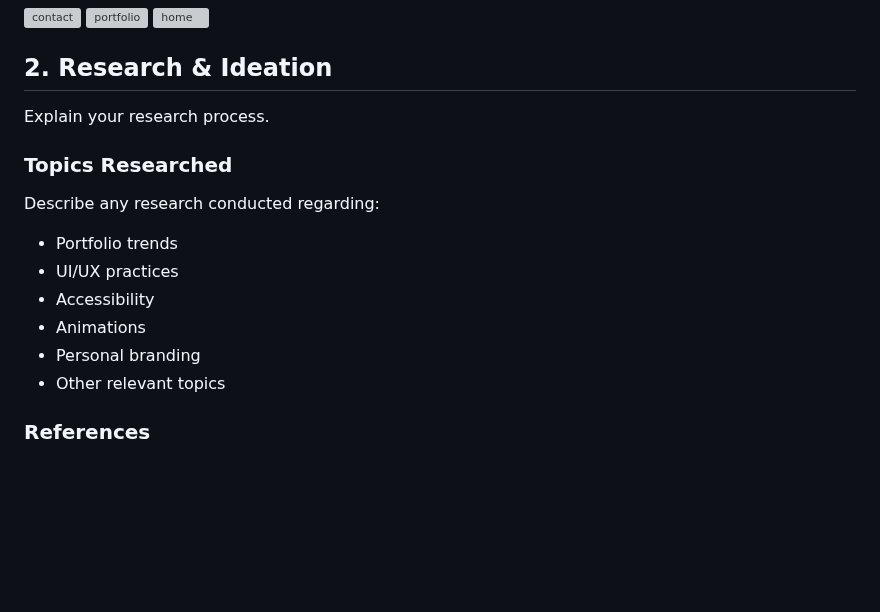
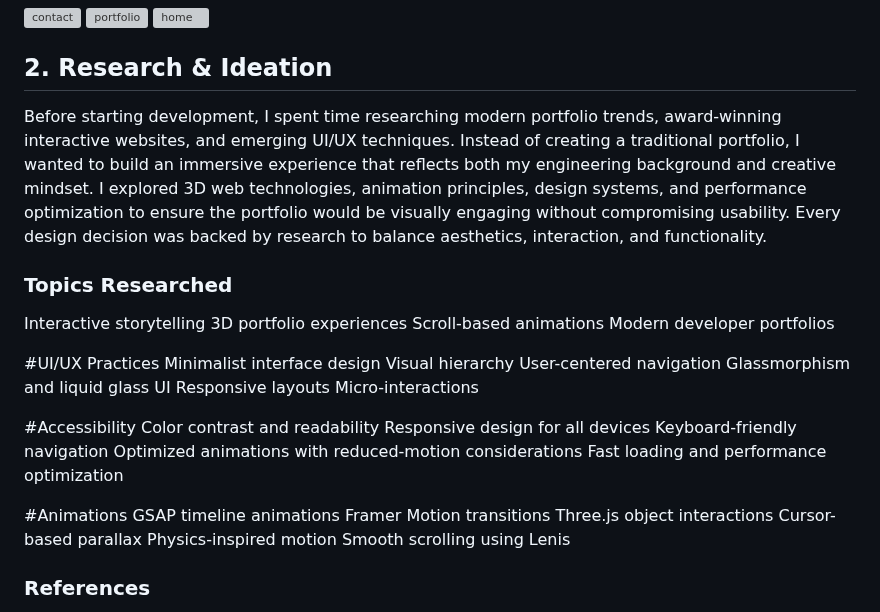
Before and after one commit to kalyanir2807-blip/KR-PORTFOLIO, a Markdown page: README.md, the part around the change. Rendered like a GitHub page; blank space fills up the shorter version; grey boxes are pictures that could not be loaded.

```diff
--- a/README.md
+++ b/README.md
@@ -60,18 +60,37 @@ The early planning phase focused on designing a futuristic workspace that acts a
 
 ## 2. Research & Ideation
 
-Explain your research process.
+Before starting development, I spent time researching modern portfolio trends, award-winning interactive websites, and emerging UI/UX techniques. Instead of creating a traditional portfolio, I wanted to build an immersive experience that reflects both my engineering background and creative mindset.
+I explored 3D web technologies, animation principles, design systems, and performance optimization to ensure the portfolio would be visually engaging without compromising usability. Every design decision was backed by research to balance aesthetics, interaction, and functionality.
 
 ### Topics Researched
+Interactive storytelling
+3D portfolio experiences
+Scroll-based animations
+Modern developer portfolios
 
-Describe any research conducted regarding:
+#UI/UX Practices
+Minimalist interface design
+Visual hierarchy
+User-centered navigation
+Glassmorphism and liquid glass UI
+Responsive layouts
+Micro-interactions
 
-- Portfolio trends
-- UI/UX practices
-- Accessibility
-- Animations
-- Personal branding
-- Other relevant topics
+#Accessibility
+Color contrast and readability
+Responsive design for all devices
+Keyboard-friendly navigation
+Optimized animations with reduced-motion considerations
+Fast loading and performance optimization
+
+#Animations
+GSAP timeline animations
+Framer Motion transitions
+Three.js object interactions
+Cursor-based parallax
+Physics-inspired motion
+Smooth scrolling using Lenis
 
 ### References
 
```
